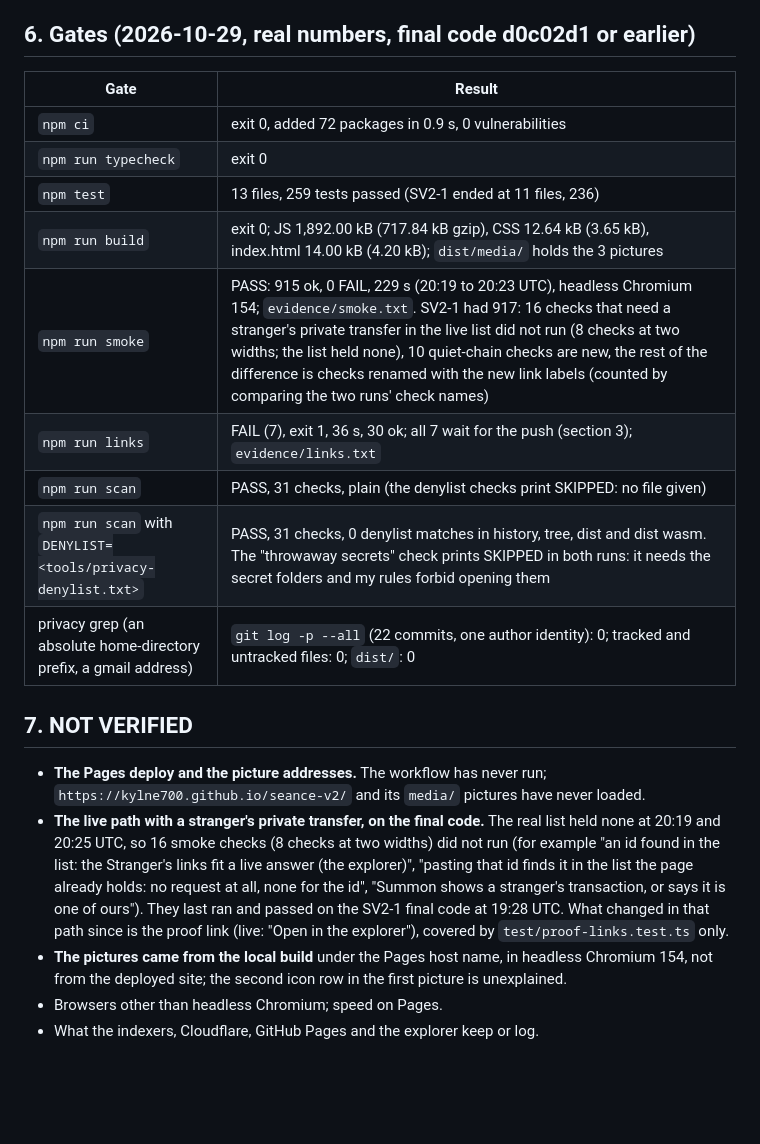
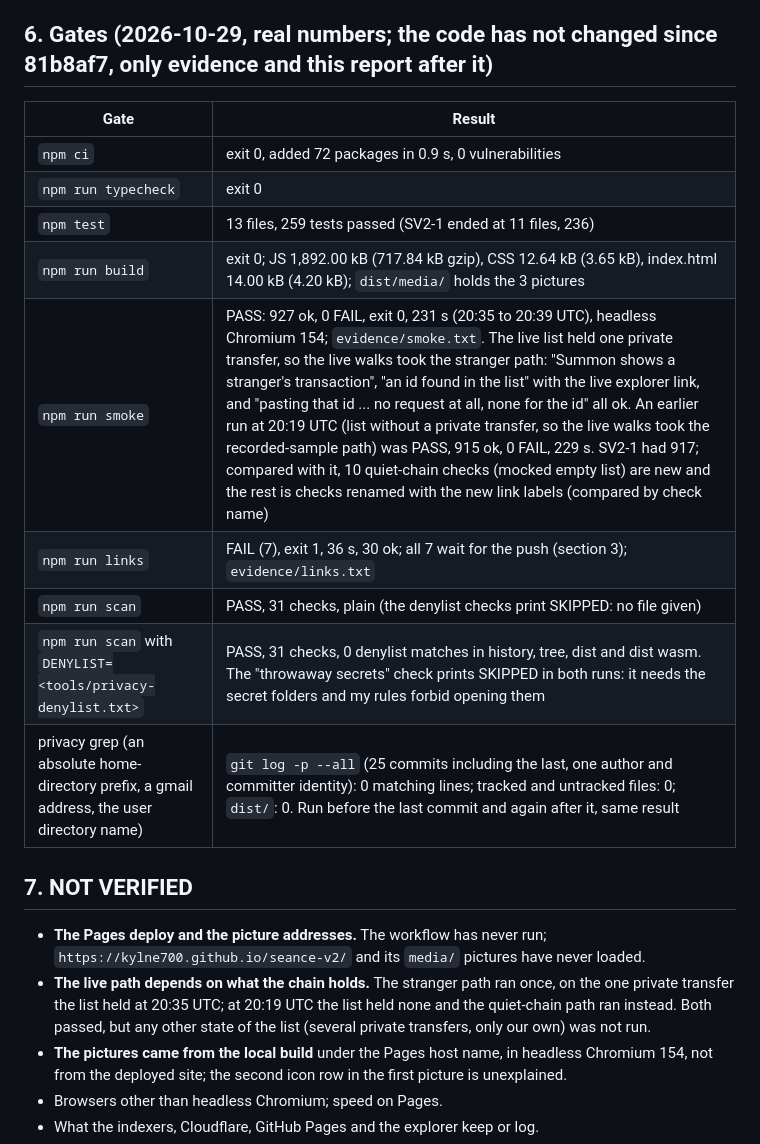
Before and after one commit to Kylne700/seance-v2, a Markdown page: notes/SV2-2-report.md, the part around one of its changes. Drawn GitHub-style; blank space fills up the shorter version.

```diff
--- a/notes/SV2-2-report.md
+++ b/notes/SV2-2-report.md
@@ -67,7 +69,7 @@ Also waiting for the push, not covered by `npm run links`: the Pages workflow (`
 - **One place where I did not follow the brief's words.** The brief (and research/76 alternate L2) describe the log as showing "every request the page made". The text does not say that: the page's own hint says the log may miss what the browser or an extension does by itself, so the text says "the page's requests so far" with that caveat.
 - **Judge model.** `drex_decide` read the first draft against the 17 claims of research/76 section 4 (12 yes/no questions, the topic-only claims 9, 10, 11, 12, 13, 15 and 17 as one): the probability that the text makes the claim is 0.007 or lower for every question. A hint from a model, not a proof. The three edits after that (the Summon sentence, "when asked", "so the page's link to it opens its receipt") I re-read against claims 1, 2, 4 and 8 myself: none is made (Summon's list request is still named). The text and the three pictures hold 0 matches against the privacy denylist (a cleaned copy of it, never printed) and no home-directory path, email or real name; `shoot-forum.mjs` is in the tree that `npm run scan` checked with the denylist.
 
-## 6. Gates (2026-10-29, real numbers, final code d0c02d1 or earlier)
+## 6. Gates (2026-10-29, real numbers; the code has not changed since 81b8af7, only evidence and this report after it)
 
 | Gate | Result |
 |---|---|
@@ -75,16 +77,16 @@ Also waiting for the push, not covered by `npm run links`: the Pages workflow (`
 | `npm run typecheck` | exit 0 |
 | `npm test` | 13 files, 259 tests passed (SV2-1 ended at 11 files, 236) |
 | `npm run build` | exit 0; JS 1,892.00 kB (717.84 kB gzip), CSS 12.64 kB (3.65 kB), index.html 14.00 kB (4.20 kB); `dist/media/` holds the 3 pictures |
-| `npm run smoke` | PASS: 915 ok, 0 FAIL, 229 s (20:19 to 20:23 UTC), headless Chromium 154; `evidence/smoke.txt`. SV2-1 had 917: 16 checks that need a stranger's private transfer in the live list did not run (8 checks at two widths; the list held none), 10 quiet-chain checks are new, the rest of the difference is checks renamed with the new link labels (counted by comparing the two runs' check names) |
+| `npm run smoke` | PASS: 927 ok, 0 FAIL, exit 0, 231 s (20:35 to 20:39 UTC), headless Chromium 154; `evidence/smoke.txt`. The live list held one private transfer, so the live walks took the stranger path: "Summon shows a stranger's transaction", "an id found in the list" with the live explorer link, and "pasting that id ... no request at all, none for the id" all ok. An earlier run at 20:19 UTC (list without a private transfer, so the live walks took the recorded-sample path) was PASS, 915 ok, 0 FAIL, 229 s. SV2-1 had 917; compared with it, 10 quiet-chain checks (mocked empty list) are new and the rest is checks renamed with the new link labels (compared by check name) |
 | `npm run links` | FAIL (7), exit 1, 36 s, 30 ok; all 7 wait for the push (section 3); `evidence/links.txt` |
 | `npm run scan` | PASS, 31 checks, plain (the denylist checks print SKIPPED: no file given) |
 | `npm run scan` with `DENYLIST=<tools/privacy-denylist.txt>` | PASS, 31 checks, 0 denylist matches in history, tree, dist and dist wasm. The "throwaway secrets" check prints SKIPPED in both runs: it needs the secret folders and my rules forbid opening them |
-| privacy grep (an absolute home-directory prefix, a gmail address) | `git log -p --all` (22 commits, one author identity): 0; tracked and untracked files: 0; `dist/`: 0 |
+| privacy grep (an absolute home-directory prefix, a gmail address, the user directory name) | `git log -p --all` (25 commits including the last, one author and committer identity): 0 matching lines; tracked and untracked files: 0; `dist/`: 0. Run before the last commit and again after it, same result |
 
 ## 7. NOT VERIFIED
 
 - **The Pages deploy and the picture addresses.** The workflow has never run; `https://kylne700.github.io/seance-v2/` and its `media/` pictures have never loaded.
-- **The live path with a stranger's private transfer, on the final code.** The real list held none at 20:19 and 20:25 UTC, so 16 smoke checks (8 checks at two widths) did not run (for example "an id found in the list: the Stranger's links fit a live answer (the explorer)", "pasting that id finds it in the list the page already holds: no request at all, none for the id", "Summon shows a stranger's transaction, or says it is one of ours"). They last ran and passed on the SV2-1 final code at 19:28 UTC. What changed in that path since is the proof link (live: "Open in the explorer"), covered by `test/proof-links.test.ts` only.
+- **The live path depends on what the chain holds.** The stranger path ran once, on the one private transfer the list held at 20:35 UTC; at 20:19 UTC the list held none and the quiet-chain path ran instead. Both passed, but any other state of the list (several private transfers, only our own) was not run.
 - **The pictures came from the local build** under the Pages host name, in headless Chromium 154, not from the deployed site; the second icon row in the first picture is unexplained.
 - Browsers other than headless Chromium; speed on Pages.
 - What the indexers, Cloudflare, GitHub Pages and the explorer keep or log.
```
Also changed, not shown: other parts of notes/SV2-2-report.md (+7 -6 lines).
